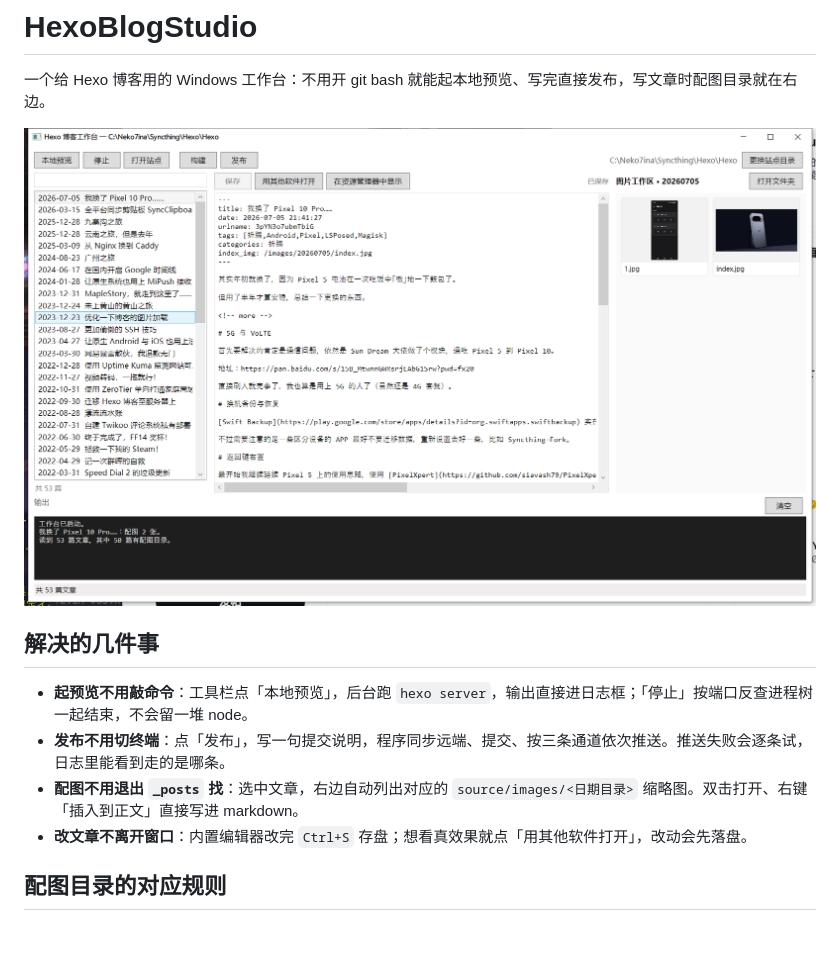
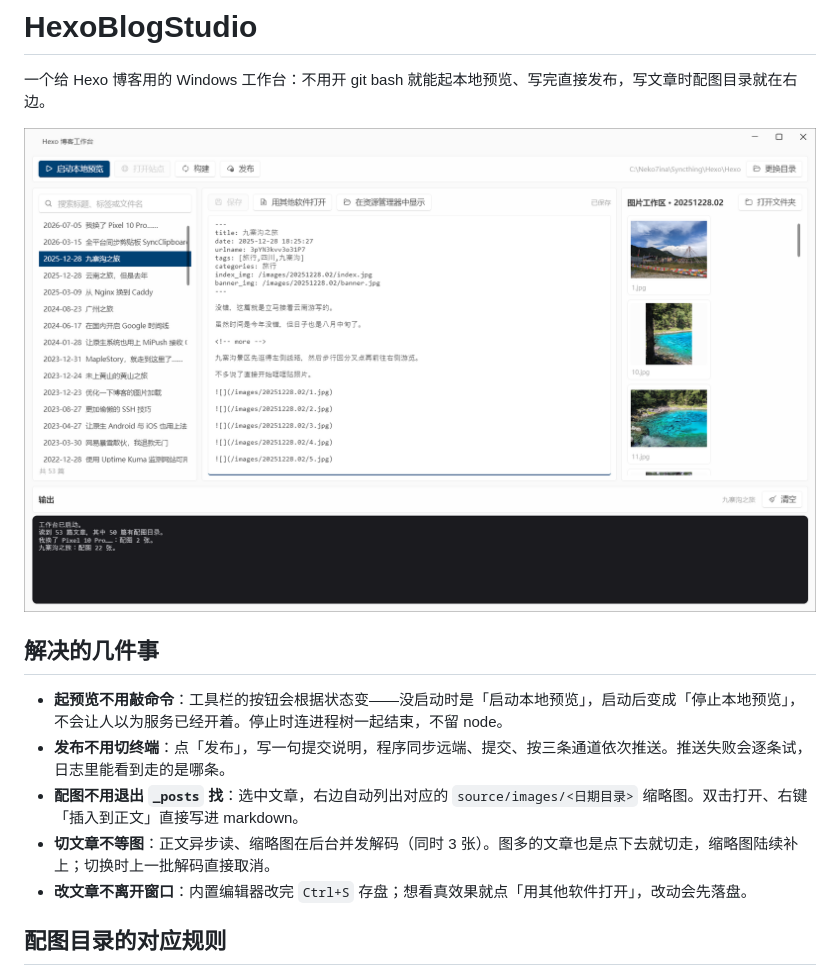
Before and after one commit to huaxianyan/HexoBlogStudio, a Markdown page: README.md, the part around the change. Rendered like a GitHub page; pictures changed too: docs/screenshot.png; blank space fills up the shorter version.

```diff
--- a/README.md
+++ b/README.md
@@ -6,9 +6,10 @@
 
 ## 解决的几件事
 
-- **起预览不用敲命令**：工具栏点「本地预览」，后台跑 `hexo server`，输出直接进日志框；「停止」按端口反查进程树一起结束，不会留一堆 node。
+- **起预览不用敲命令**：工具栏的按钮会根据状态变——没启动时是「启动本地预览」，启动后变成「停止本地预览」，不会让人以为服务已经开着。停止时连进程树一起结束，不留 node。
 - **发布不用切终端**：点「发布」，写一句提交说明，程序同步远端、提交、按三条通道依次推送。推送失败会逐条试，日志里能看到走的是哪条。
 - **配图不用退出 `_posts` 找**：选中文章，右边自动列出对应的 `source/images/<日期目录>` 缩略图。双击打开、右键「插入到正文」直接写进 markdown。
+- **切文章不等图**：正文异步读、缩略图在后台并发解码（同时 3 张）。图多的文章也是点下去就切走，缩略图陆续补上；切换时上一批解码直接取消。
 - **改文章不离开窗口**：内置编辑器改完 `Ctrl+S` 存盘；想看真效果就点「用其他软件打开」，改动会先落盘。
 
 ## 配图目录的对应规则
```
Also changed, not shown: docs/STATUS.md (+21 -0 lines), 9 other files.
